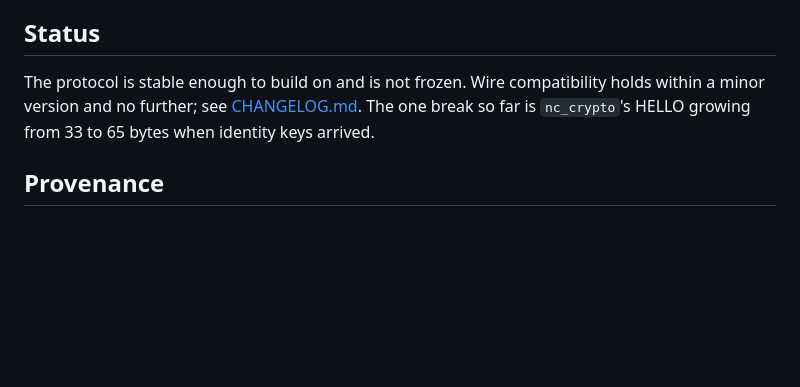
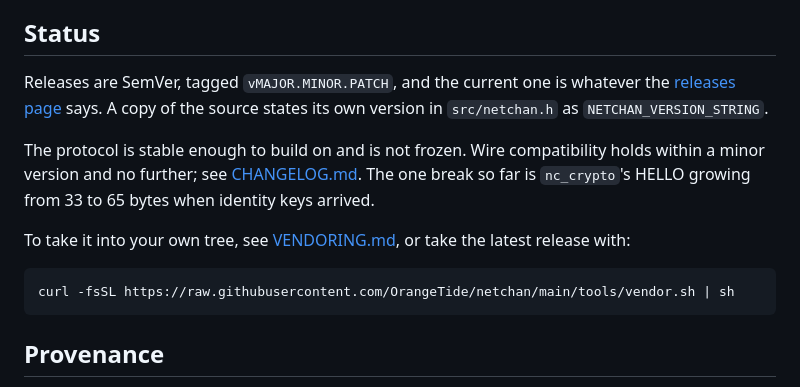
Before and after one commit to OrangeTide/netchan, a Markdown page: README.md, the part around the change. Drawn GitHub-style; blank space fills up the shorter version.

````diff
--- a/README.md
+++ b/README.md
@@ -228,10 +228,22 @@ either way, and files written on one platform read on the other.
 
 ## Status
 
+Releases are SemVer, tagged `vMAJOR.MINOR.PATCH`, and the current one is
+whatever the [releases page](https://github.com/OrangeTide/netchan/releases)
+says. A copy of the source states its own version in `src/netchan.h` as
+`NETCHAN_VERSION_STRING`.
+
 The protocol is stable enough to build on and is not frozen. Wire
 compatibility holds within a minor version and no further; see
 [CHANGELOG.md](CHANGELOG.md). The one break so far is `nc_crypto`'s HELLO
 growing from 33 to 65 bytes when identity keys arrived.
+
+To take it into your own tree, see [VENDORING.md](VENDORING.md), or take the
+latest release with:
+
+```sh
+curl -fsSL https://raw.githubusercontent.com/OrangeTide/netchan/main/tools/vendor.sh | sh
+```
 
 ## Provenance
 
````
Also changed, not shown: CHANGELOG.md (+25 -1 lines), VENDORING.md (+58 -0 lines).
